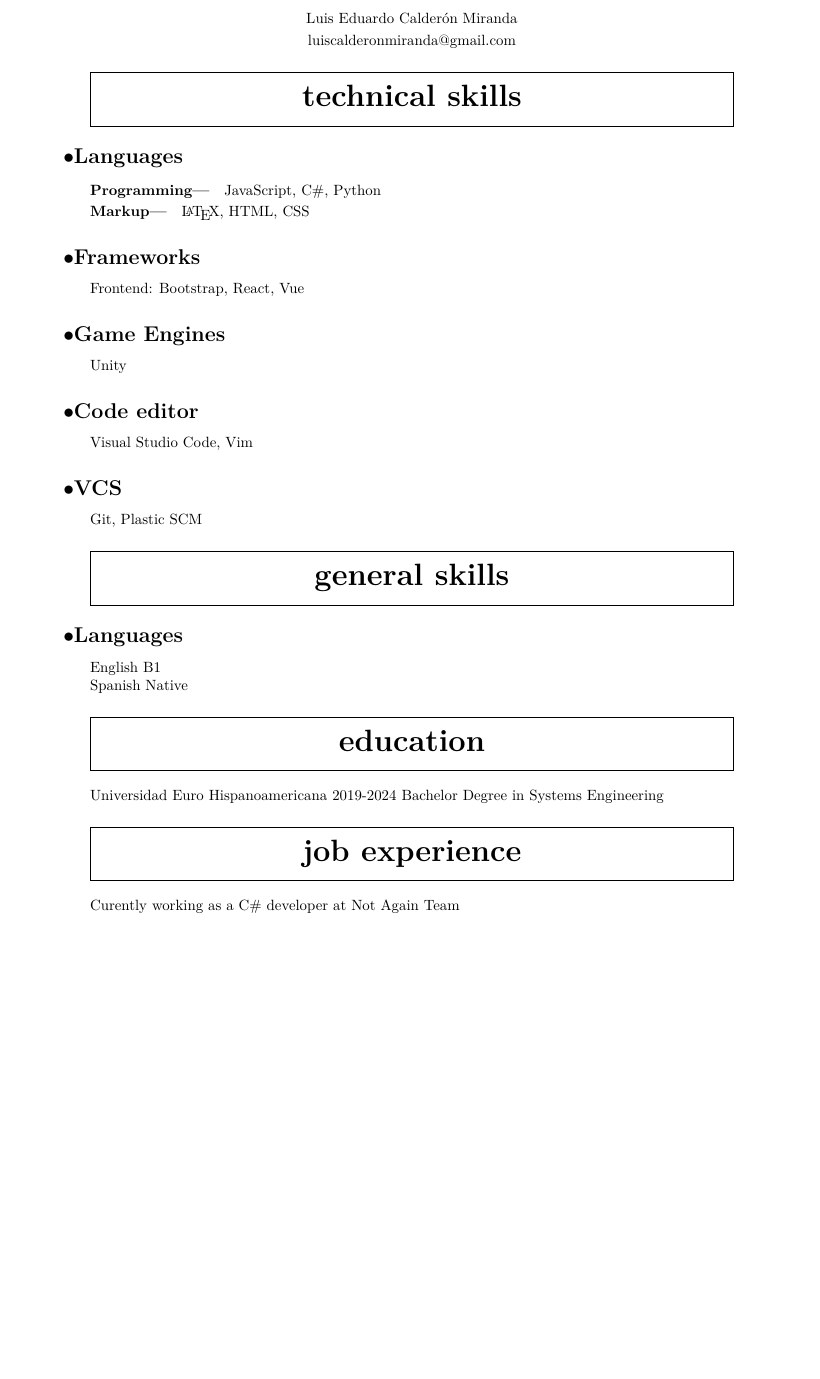
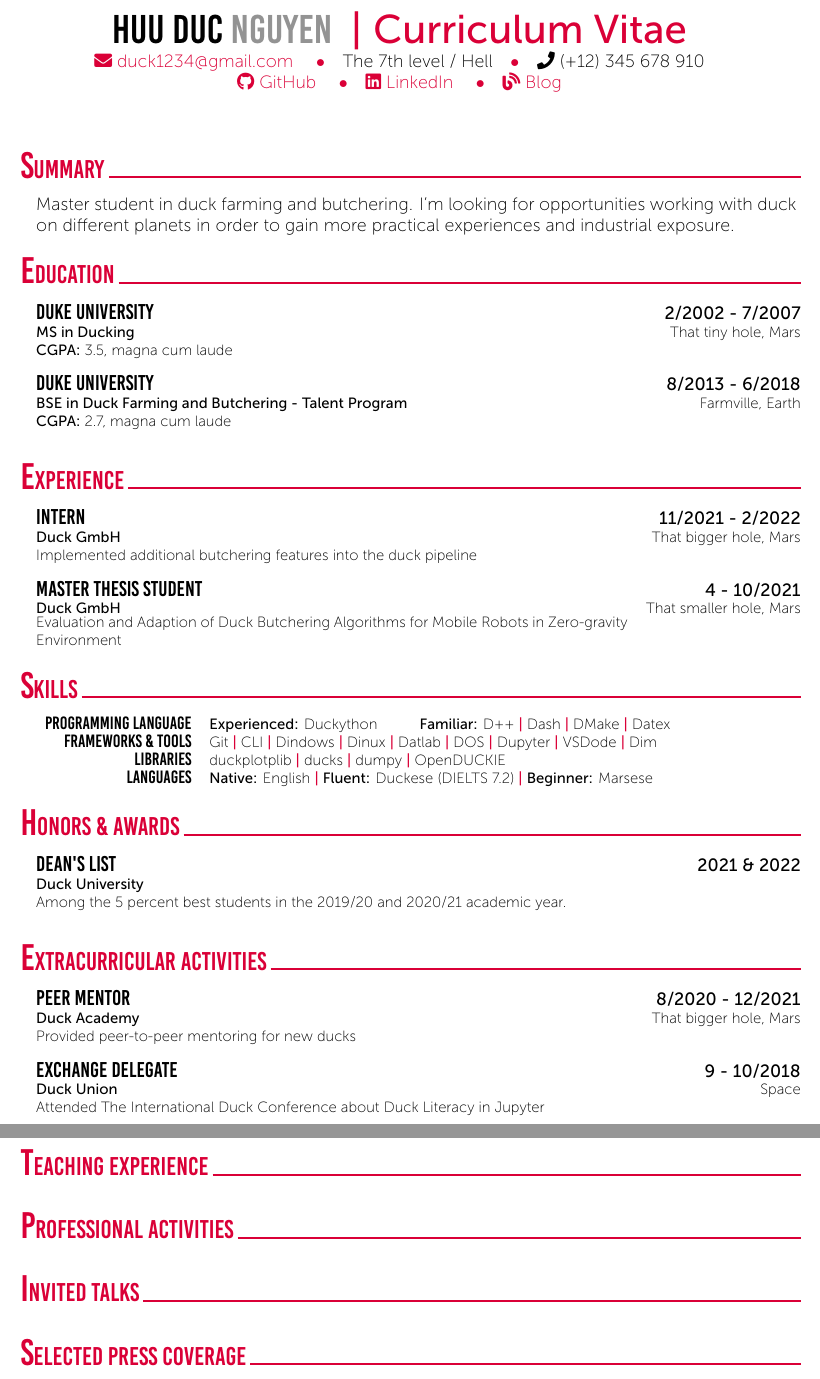
Before and after one commit to Wichosu/latex-resume, a LaTeX CV (resume.tex): part of the page before the commit and two parts of pages 1 and 2 of 2 after it, the two joined at a grey line, cut at the place of the change, the shorter picture padded with empty space. Compiled offline with XeLaTeX.

Commit message:
change template

```diff
--- a/resume.tex
+++ b/resume.tex
@@ -30,62 +10,81 @@
-{\huge\bfseries}
-\theauthor
-
-\vspace{.25em}
-luiscalderonmiranda@gmail.com
-
-\end{center}
-}
+\usepackage{resume}
 
 \begin{document}
+	%	Basic information
+	\setname{Huu Duc}{Nguyen}
+	\setaddress{The 7th level / Hell}
+	\setmobile{(+12) 345 678 910}
+	\setmail{duck1234@gmail.com}
+	\setlinkedin{https://www.linkedin.com/in/duck-2345/}
+	\setgithub{https://github.com/duck2345}
+	\setblog{https://duck2345.com/}
 
-\title{R\'esum\'e}
-\author{Luis Eduardo Calder\'on Miranda}
-
-\maketitle
-
-\section{Technical skills}
-
-\subsection{Languages}
-
-\subsubsection{Programming}
-
-JavaScript, C\#, Python
-
-\subsubsection{Markup}
-
-{\LaTeX}, HTML, CSS
-
-\subsection{Frameworks}
-
-Frontend: Bootstrap, React, Vue
-
-\subsection{Game Engines}
-
-Unity
-
-\subsection{Code editor}
-
-Visual Studio Code, Vim
-
-\subsection{VCS}
-
-Git, Plastic SCM
-
-\section{General skills}
-
-\subsection{Languages}
-
-English B1
-\newline
-Spanish Native
-
-\section{Education}
-
-Universidad Euro Hispanoamericana 2019-2024
-Bachelor Degree in Systems Engineering
-
-\section{Job Experience}
-
-Curently working as a C\# developer at Not Again Team
-
+	%---------------------------------------------------------------------------------------
+	%	Title + Contact
+	%----------------------------------------------------------------------------------------
+	\cvtitle{Curriculum Vitae}
+	%---------------------------------------------------------------------------------------
+	%	Summary / Objectives
+	%----------------------------------------------------------------------------------------
+	\cvSection{Summary}
+	\CVTextBlock{Master student in duck farming and butchering. I'm looking for opportunities working with duck on different planets in order to gain more practical experiences and industrial exposure.}
+	%---------------------------------------------------------------------------------------
+	%	Current Position
+	%----------------------------------------------------------------------------------------
+%	\cvSection{Current Position}
+	%---------------------------------------------------------------------------------------
+	%	Education
+	%----------------------------------------------------------------------------------------
+	\cvSection{Education}
+	\CVBlockWithTime{Duke University}{2/2002 - 7/2007}
+	{MS in Ducking}{That tiny hole, Mars}
+	{\textbf{CGPA:} 3.5, magna cum laude}
+	\CVBlockWithTime{Duke University}{8/2013 - 6/2018}
+	{BSE in Duck Farming and Butchering - Talent Program}{Farmville, Earth}
+	{\textbf{CGPA:} 2.7, magna cum laude}
+	%---------------------------------------------------------------------------------------
+	%	Experience (Research and Industry)
+	%----------------------------------------------------------------------------------------
+%	\cvSection{Experience (Research \& Industry)}
+	\cvSection{Experience}
+	\CVBlockWithTime{Intern}{11/2021 - 2/2022}{Duck GmbH}{That bigger hole, Mars}
+	{Implemented additional butchering features into the duck pipeline}
+	\CVBlockWithTime{Master Thesis Student}{4 - 10/2021}{Duck GmbH}{That smaller hole, Mars}
+	{Evaluation and Adaption of Duck Butchering Algorithms for Mobile Robots in Zero-gravity Environment}
+	%---------------------------------------------------------------------------------------
+	%	Skills
+	%----------------------------------------------------------------------------------------
+	\cvSection{Skills}
+	\tab \begin{tabular}{r p{0.7\textwidth}}
+		\texttt{\large Programming Language} & \textbf{Experienced:} Duckython \tab \textbf{Familiar:} D++ \cvContactSep Dash \cvContactSep DMake \cvContactSep Datex\\
+		\texttt{\large Frameworks \& Tools} & Git \cvContactSep CLI \cvContactSep Dindows \cvContactSep Dinux \cvContactSep Datlab \cvContactSep DOS \cvContactSep Dupyter \cvContactSep VSDode \cvContactSep Dim \\
+		\texttt{\large Libraries} & duckplotplib \cvContactSep ducks \cvContactSep dumpy \cvContactSep OpenDUCKIE\\
+		\texttt{\large Languages} & \textbf{Native:} English \cvContactSep \textbf{Fluent:} Duckese (DIELTS 7.2) \cvContactSep \textbf{Beginner:} Marsese \\
+	\end{tabular}\\~\\
+	%---------------------------------------------------------------------------------------
+	%	Awards and Distinction
+	%----------------------------------------------------------------------------------------
+	\cvSection{Honors \& Awards}
+	\CVBlockWithTime{Dean's List}{2021 \& 2022}{Duck University}{}
+	{Among the 5 percent best students in the 2019/20 and 2020/21 academic year.}
+	%---------------------------------------------------------------------------------------
+	%	Teaching Experience
+	%----------------------------------------------------------------------------------------
+%	\cvSection{Teaching Experience}
+	%---------------------------------------------------------------------------------------
+	%	Extra Curricular Activities
+	%----------------------------------------------------------------------------------------
+%	\newpage
+	\cvSection{Extracurricular Activities}
+	\CVBlockWithTime{Peer Mentor}{8/2020 - 12/2021}{Duck Academy}{That bigger hole, Mars}
+	{Provided peer-to-peer mentoring for new ducks}
+	\CVBlockWithTime{Exchange Delegate}{9 - 10/2018}{Duck Union}{Space}
+	{Attended The International Duck Conference about Duck Literacy in Jupyter}
+	%---------------------------------------------------------------------------------------
+	\cvSection{Teaching Experience}
+	\cvSection{Professional Activities}
+	\cvSection{Invited Talks}
+	\cvSection{Selected Press Coverage}
+	\cvSection{Publications}
+	%----------------------------------------------------------------------------------------
 \end{document}
```
Also changed, not shown: resume.sty (added, +91 -0 lines), BebasKai-Regular.otf (added), Museo Sans-100.otf (added), Museo Sans-300.otf (added), Museo Sans-500.otf (added), resume.pdf, resume.tex (36 more changed lines), 3 other files.
